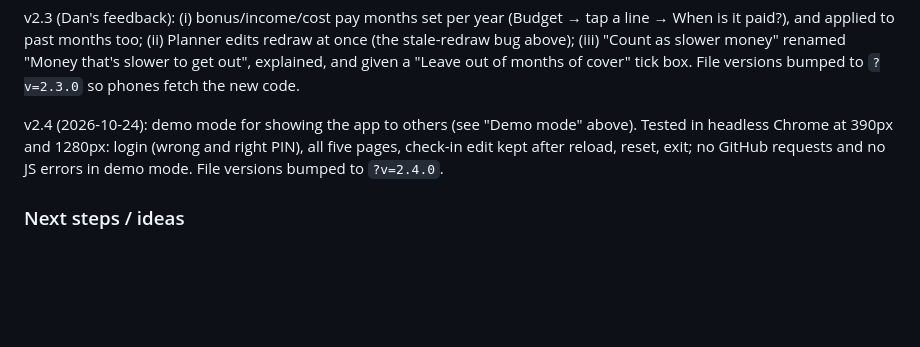
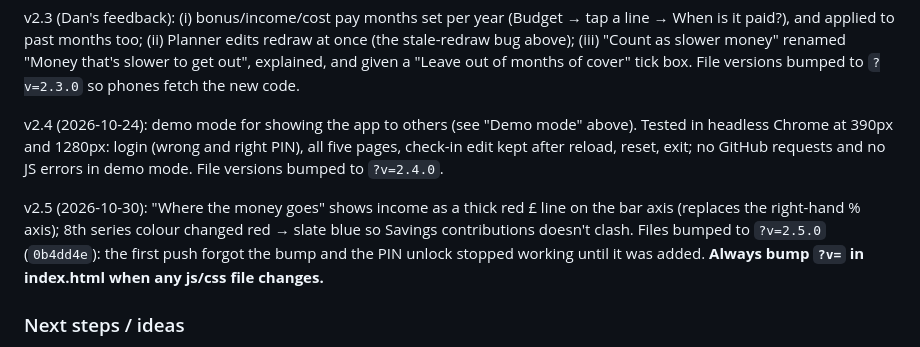
Before and after one commit to dseligman1/seligman-ledger, a Markdown page: PROGRESS.md, the part around the change. Drawn GitHub-style; blank space fills up the shorter version.

Commit message:
PROGRESS: v2.5 notes and version-bump rule
Co-Authored-By: Claude Opus 5.5 <noreply@anthropic.com>

```diff
--- a/PROGRESS.md
+++ b/PROGRESS.md
@@ -217,6 +217,11 @@ v2.4 (2026-10-24): demo mode for showing the app to others (see "Demo mode" abov
 Chrome at 390px and 1280px: login (wrong and right PIN), all five pages, check-in edit kept after
 reload, reset, exit; no GitHub requests and no JS errors in demo mode. File versions bumped to `?v=2.4.0`.
 
+v2.5 (2026-10-30): "Where the money goes" shows income as a thick red £ line on the bar axis (replaces the
+right-hand % axis); 8th series colour changed red → slate blue so Savings contributions doesn't clash.
+Files bumped to `?v=2.5.0` (`0b4dd4e`): the first push forgot the bump and the PIN unlock stopped working
+until it was added. **Always bump `?v=` in index.html when any js/css file changes.**
+
 ### Next steps / ideas
 - Check on the iPhone that moving between boxes keeps the keyboard up after the redraw (desktop tested only).
 - Dan's feedback pass on the preview.
```
